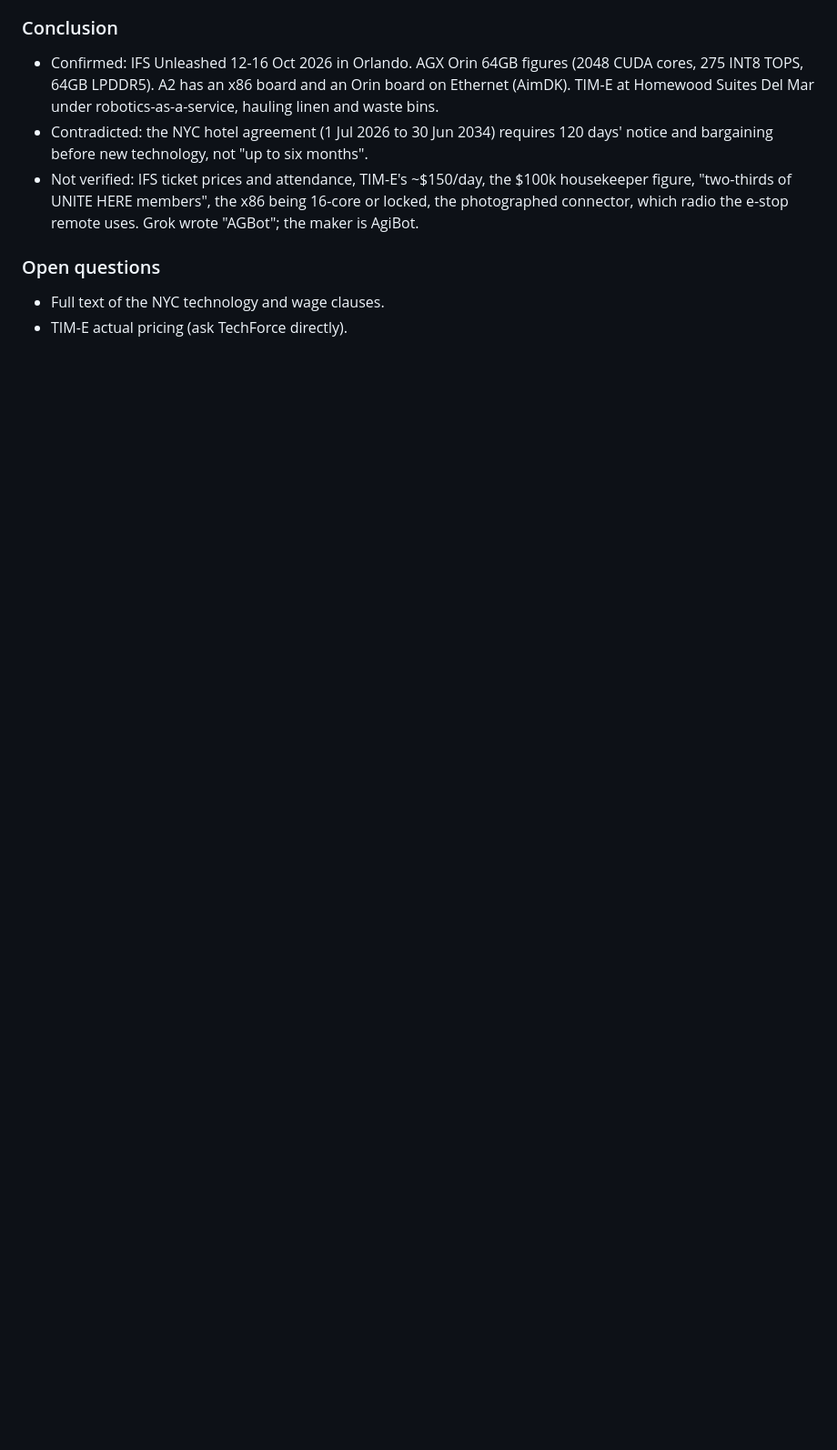
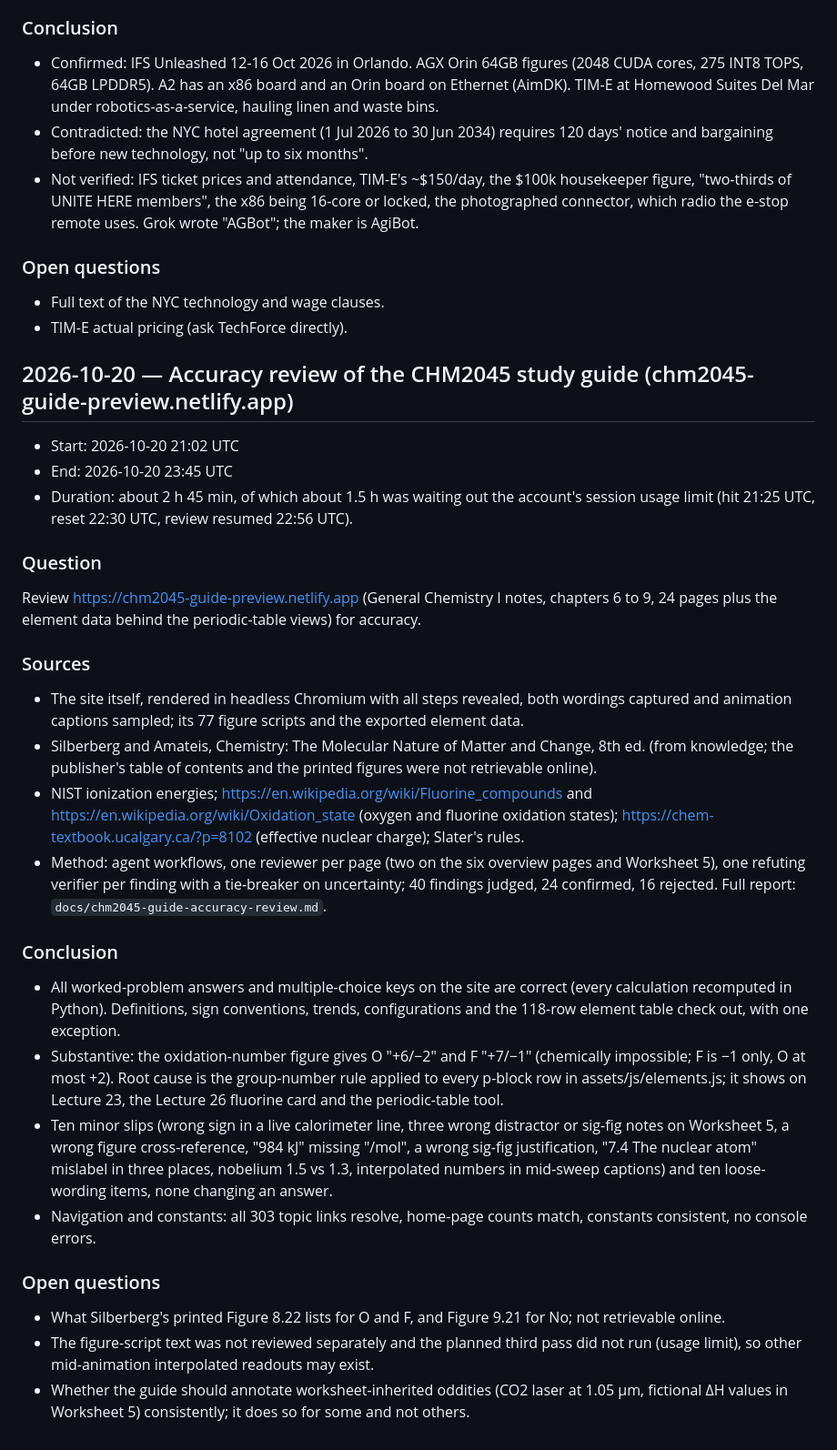
Before and after one commit to MDeanH/humanoid-sourcing-plan, a Markdown page: RESEARCH_LOG.md, the part around the change. Shown at 91% size. Drawn GitHub-style; blank space fills up the shorter version.

```diff
--- a/RESEARCH_LOG.md
+++ b/RESEARCH_LOG.md
@@ -298,3 +298,29 @@ Start 17:25 UTC, end 17:35 UTC, about 10 minutes.
 ### Open questions
 - Full text of the NYC technology and wage clauses.
 - TIM-E actual pricing (ask TechForce directly).
+
+## 2026-10-20 — Accuracy review of the CHM2045 study guide (chm2045-guide-preview.netlify.app)
+
+- Start: 2026-10-20 21:02 UTC
+- End: 2026-10-20 23:45 UTC
+- Duration: about 2 h 45 min, of which about 1.5 h was waiting out the account's session usage limit (hit 21:25 UTC, reset 22:30 UTC, review resumed 22:56 UTC).
+
+### Question
+Review https://chm2045-guide-preview.netlify.app (General Chemistry I notes, chapters 6 to 9, 24 pages plus the element data behind the periodic-table views) for accuracy.
+
+### Sources
+- The site itself, rendered in headless Chromium with all steps revealed, both wordings captured and animation captions sampled; its 77 figure scripts and the exported element data.
+- Silberberg and Amateis, Chemistry: The Molecular Nature of Matter and Change, 8th ed. (from knowledge; the publisher's table of contents and the printed figures were not retrievable online).
+- NIST ionization energies; https://en.wikipedia.org/wiki/Fluorine_compounds and https://en.wikipedia.org/wiki/Oxidation_state (oxygen and fluorine oxidation states); https://chem-textbook.ucalgary.ca/?p=8102 (effective nuclear charge); Slater's rules.
+- Method: agent workflows, one reviewer per page (two on the six overview pages and Worksheet 5), one refuting verifier per finding with a tie-breaker on uncertainty; 40 findings judged, 24 confirmed, 16 rejected. Full report: `docs/chm2045-guide-accuracy-review.md`.
+
+### Conclusion
+- All worked-problem answers and multiple-choice keys on the site are correct (every calculation recomputed in Python). Definitions, sign conventions, trends, configurations and the 118-row element table check out, with one exception.
+- Substantive: the oxidation-number figure gives O "+6/−2" and F "+7/−1" (chemically impossible; F is −1 only, O at most +2). Root cause is the group-number rule applied to every p-block row in assets/js/elements.js; it shows on Lecture 23, the Lecture 26 fluorine card and the periodic-table tool.
+- Ten minor slips (wrong sign in a live calorimeter line, three wrong distractor or sig-fig notes on Worksheet 5, a wrong figure cross-reference, "984 kJ" missing "/mol", a wrong sig-fig justification, "7.4 The nuclear atom" mislabel in three places, nobelium 1.5 vs 1.3, interpolated numbers in mid-sweep captions) and ten loose-wording items, none changing an answer.
+- Navigation and constants: all 303 topic links resolve, home-page counts match, constants consistent, no console errors.
+
+### Open questions
+- What Silberberg's printed Figure 8.22 lists for O and F, and Figure 9.21 for No; not retrievable online.
+- The figure-script text was not reviewed separately and the planned third pass did not run (usage limit), so other mid-animation interpolated readouts may exist.
+- Whether the guide should annotate worksheet-inherited oddities (CO2 laser at 1.05 μm, fictional ΔH values in Worksheet 5) consistently; it does so for some and not others.
```
Also changed, not shown: docs/chm2045-guide-accuracy-review.md (added, +102 -0 lines).
